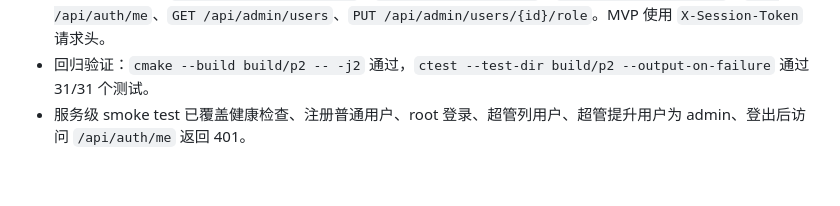
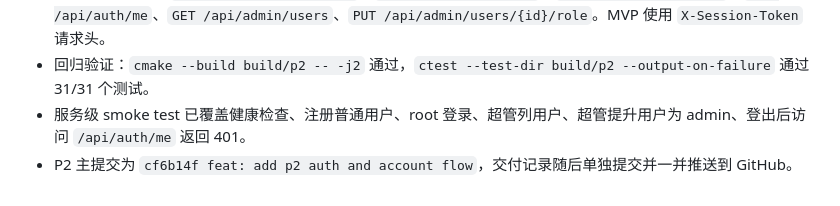
Before and after one commit to huachen19867/shuati_platform, a Markdown page: docs/tech-logs/2026-07-02.md, the part around the change. Rendered like a GitHub page.

Commit message:
docs: record p2 delivery

```diff
--- a/docs/tech-logs/2026-07-02.md
+++ b/docs/tech-logs/2026-07-02.md
@@ -116,3 +116,4 @@ git -C \\wsl.localhost\Ubuntu\home\boss\shuati_platform\shuati_platform ls-remot
 - HTTP 接口新增：`POST /api/auth/register`、`POST /api/auth/login`、`POST /api/auth/logout`、`GET /api/auth/me`、`GET /api/admin/users`、`PUT /api/admin/users/{id}/role`。MVP 使用 `X-Session-Token` 请求头。
 - 回归验证：`cmake --build build/p2 -- -j2` 通过，`ctest --test-dir build/p2 --output-on-failure` 通过 31/31 个测试。
 - 服务级 smoke test 已覆盖健康检查、注册普通用户、root 登录、超管列用户、超管提升用户为 admin、登出后访问 `/api/auth/me` 返回 401。
+- P2 主提交为 `cf6b14f feat: add p2 auth and account flow`，交付记录随后单独提交并一并推送到 GitHub。
```
Also changed, not shown: 1 other file.
